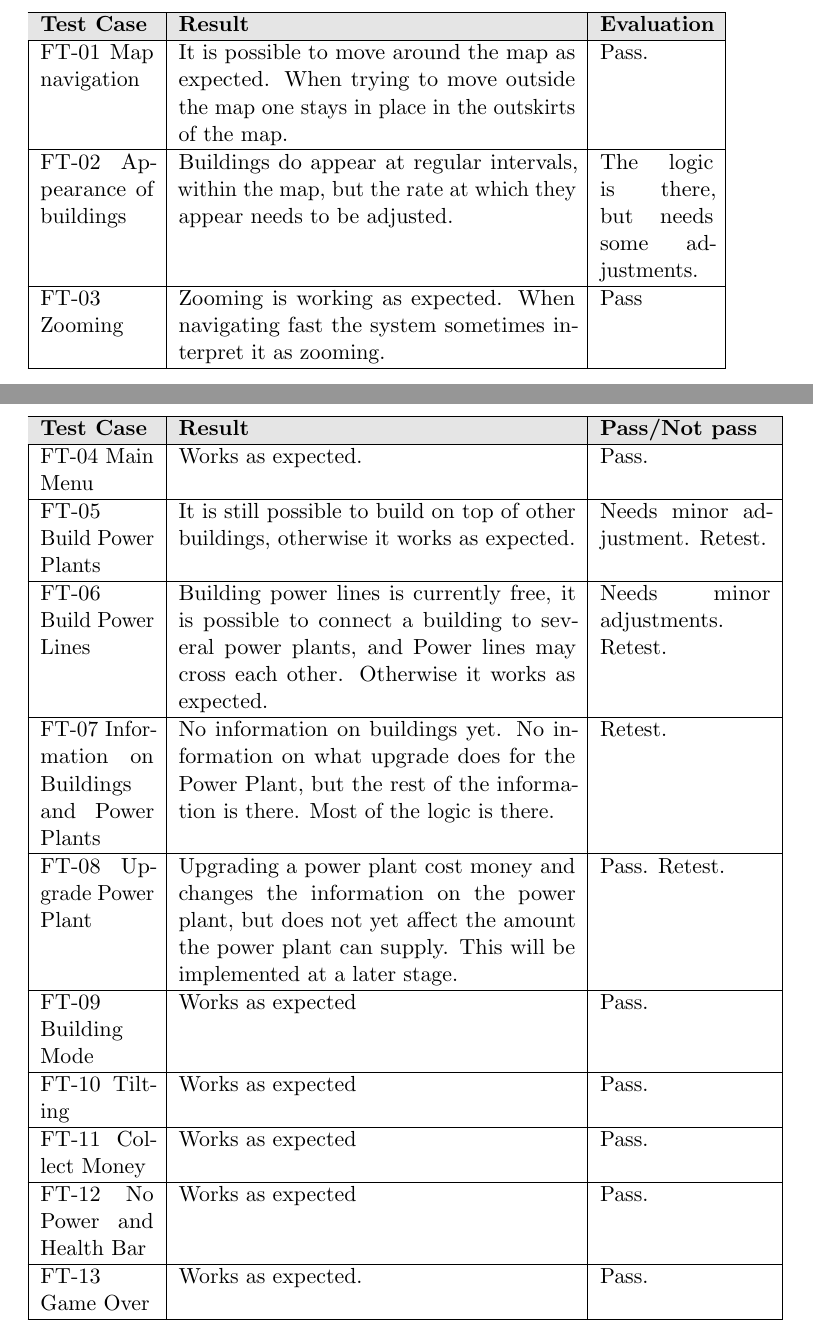
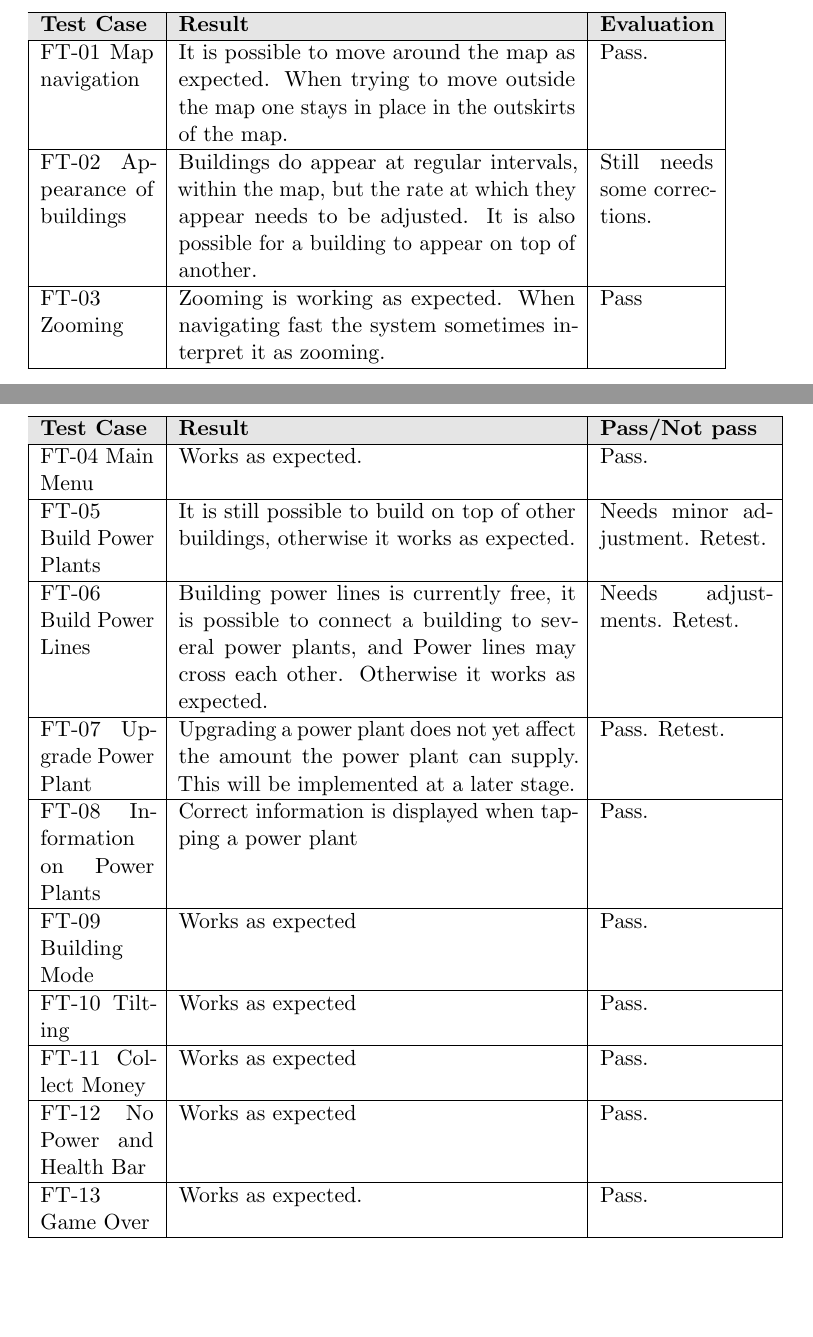
Before and after one commit to kpro-gr10/report, a LaTeX thesis (main.tex, which reads phases/sprint1.tex, phases/sprint2.tex): two parts of pages 86 and 97 of 120, joined at a grey line, cut so that both start at the same text, the shorter picture padded with empty space. Compiled offline with pdfLaTeX.

Commit message:
Added more content to test cases, corrected references in sprints

```diff
--- a/phases/sprint1.tex
+++ b/phases/sprint1.tex
@@ -108,7 +108,7 @@
 	\rowcolor{lightgray}
 	{\bf Test Case} & {\bf Result} & {\bf Evaluation} \\ \hline
 	FT-01 Map navigation & It is possible to move around the map as expected. When trying to move outside the map one stays in place in the outskirts of the map. & Pass. \\ \hline
-  	FT-02 Appearance of buildings & Buildings do appear at regular intervals, within the map, but the rate at which they appear needs to be adjusted. & The logic is there, but needs some adjustments. \\ \hline
+  	FT-02 Appearance of buildings & Buildings do appear at regular intervals, within the map, but the rate at which they appear needs to be adjusted. It is also possible for a building to appear on top of another. & Still needs some corrections. \\ \hline
 	FT-03 Zooming & Zooming is working as expected. When navigating fast the system sometimes interpret it as zooming. & Pass \\ \hline
 \end{tabular}
 
--- a/phases/sprint2.tex
+++ b/phases/sprint2.tex
@@ -297,11 +297,11 @@
 
 		FT-05 Build Power Plants & It is still possible to build on top of other buildings, otherwise it works as expected. & Needs minor adjustment. Retest. \\ \hline
 
-		FT-06 Build Power Lines & Building power lines is currently free, it is possible to connect a building to several power plants, and Power lines may cross each other. Otherwise it works as expected. & Needs minor adjustments. Retest. \\ \hline
+		FT-06 Build Power Lines & Building power lines is currently free, it is possible to connect a building to several power plants, and Power lines may cross each other. Otherwise it works as expected. & Needs adjustments. Retest. \\ \hline
 
-		FT-07 Information on Buildings and Power Plants & No information on buildings yet. No information on what upgrade does for the Power Plant, but the rest of the information is there. Most of the logic is there. & Retest.\\ \hline
+		FT-07 Upgrade Power Plant & Upgrading a power plant does not yet affect the amount the power plant can supply. This will be implemented at a later stage. & Pass. Retest. \\ \hline
 
-		FT-08 Upgrade Power Plant & Upgrading a power plant cost money and changes the information on the power plant, but does not yet affect the amount the power plant can supply. This will be implemented at a later stage. & Pass. Retest. \\ \hline
+		FT-08 Information on Power Plants & Correct information is displayed when tapping a power plant & Pass.\\ \hline
 
 		FT-09 Building Mode & Works as expected & Pass. \\ \hline
 
```
Also changed, not shown: 3 other files.
